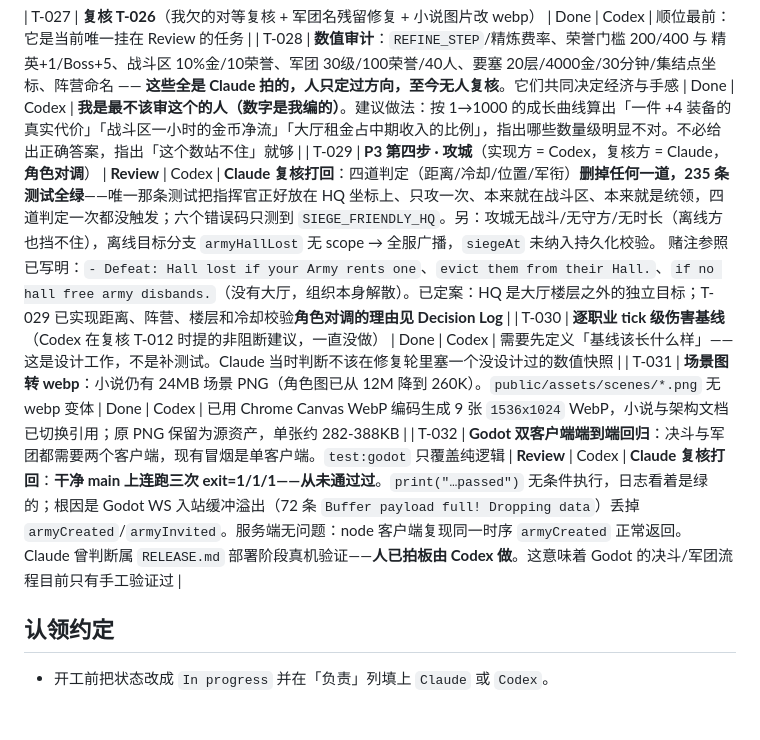
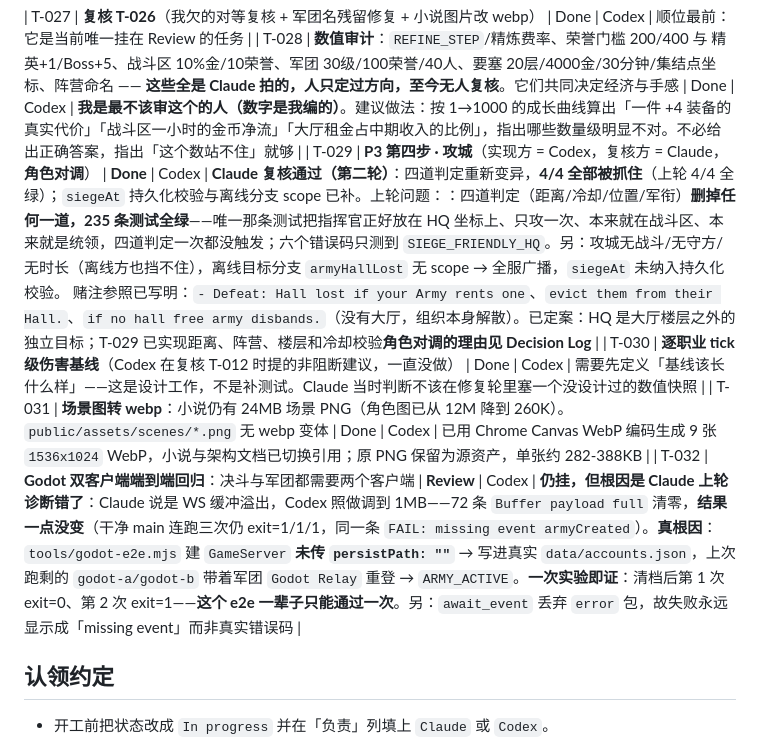
Before and after one commit to GMyhf/Redmoon, a Markdown page: collab/PLAN.md, the part around the change. GitHub-like rendering; blank space fills up the shorter version.

```diff
--- a/collab/PLAN.md
+++ b/collab/PLAN.md
@@ -56,10 +56,10 @@
 
 | T-027 | **复核 T-026**（我欠的对等复核 + 军团名残留修复 + 小说图片改 webp） | Done | Codex | 顺位最前：它是当前唯一挂在 Review 的任务 |
 | T-028 | **数值审计**：`REFINE_STEP`/精炼费率、荣誉门槛 200/400 与 精英+1/Boss+5、战斗区 10%金/10荣誉、军团 30级/100荣誉/40人、要塞 20层/4000金/30分钟/集结点坐标、阵营命名 —— **这些全是 Claude 拍的，人只定过方向，至今无人复核**。它们共同决定经济与手感 | Done | Codex | **我是最不该审这个的人（数字是我编的）**。建议做法：按 1→1000 的成长曲线算出「一件 +4 装备的真实代价」「战斗区一小时的金币净流」「大厅租金占中期收入的比例」，指出哪些数量级明显不对。不必给出正确答案，指出「这个数站不住」就够 |
-| T-029 | **P3 第四步 · 攻城**（实现方 = Codex，复核方 = Claude，**角色对调**） | **Review** | Codex | **Claude 复核打回**：四道判定（距离/冷却/位置/军衔）**删掉任何一道，235 条测试全绿**——唯一那条测试把指挥官正好放在 HQ 坐标上、只攻一次、本来就在战斗区、本来就是统领，四道判定一次都没触发；六个错误码只测到 `SIEGE_FRIENDLY_HQ`。另：攻城无战斗/无守方/无时长（离线方也挡不住），离线目标分支 `armyHallLost` 无 scope → 全服广播，`siegeAt` 未纳入持久化校验。 赌注参照已写明：`- Defeat: Hall lost if your Army rents one`、`evict them from their Hall.`、`if no hall free army disbands.`（没有大厅，组织本身解散）。已定案：HQ 是大厅楼层之外的独立目标；T-029 已实现距离、阵营、楼层和冷却校验**角色对调的理由见 Decision Log** |
+| T-029 | **P3 第四步 · 攻城**（实现方 = Codex，复核方 = Claude，**角色对调**） | **Done** | Codex | **Claude 复核通过（第二轮）**：四道判定重新变异，**4/4 全部被抓住**（上轮 4/4 全绿）；`siegeAt` 持久化校验与离线分支 scope 已补。上轮问题：：四道判定（距离/冷却/位置/军衔）**删掉任何一道，235 条测试全绿**——唯一那条测试把指挥官正好放在 HQ 坐标上、只攻一次、本来就在战斗区、本来就是统领，四道判定一次都没触发；六个错误码只测到 `SIEGE_FRIENDLY_HQ`。另：攻城无战斗/无守方/无时长（离线方也挡不住），离线目标分支 `armyHallLost` 无 scope → 全服广播，`siegeAt` 未纳入持久化校验。 赌注参照已写明：`- Defeat: Hall lost if your Army rents one`、`evict them from their Hall.`、`if no hall free army disbands.`（没有大厅，组织本身解散）。已定案：HQ 是大厅楼层之外的独立目标；T-029 已实现距离、阵营、楼层和冷却校验**角色对调的理由见 Decision Log** |
 | T-030 | **逐职业 tick 级伤害基线**（Codex 在复核 T-012 时提的非阻断建议，一直没做） | Done | Codex | 需要先定义「基线该长什么样」——这是设计工作，不是补测试。Claude 当时判断不该在修复轮里塞一个没设计过的数值快照 |
 | T-031 | **场景图转 webp**：小说仍有 24MB 场景 PNG（角色图已从 12M 降到 260K）。`public/assets/scenes/*.png` 无 webp 变体 | Done | Codex | 已用 Chrome Canvas WebP 编码生成 9 张 `1536x1024` WebP，小说与架构文档已切换引用；原 PNG 保留为源资产，单张约 282-388KB |
-| T-032 | **Godot 双客户端端到端回归**：决斗与军团都需要两个客户端，现有冒烟是单客户端。`test:godot` 只覆盖纯逻辑 | **Review** | Codex | **Claude 复核打回**：**干净 main 上连跑三次 exit=1/1/1——从未通过过**。`print("…passed")` 无条件执行，日志看着是绿的；根因是 Godot WS 入站缓冲溢出（72 条 `Buffer payload full! Dropping data`）丢掉 `armyCreated`/`armyInvited`。服务端无问题：node 客户端复现同一时序 `armyCreated` 正常返回。 Claude 曾判断属 `RELEASE.md` 部署阶段真机验证——**人已拍板由 Codex 做**。这意味着 Godot 的决斗/军团流程目前只有手工验证过 |
+| T-032 | **Godot 双客户端端到端回归**：决斗与军团都需要两个客户端 | **Review** | Codex | **仍挂，但根因是 Claude 上轮诊断错了**：Claude 说是 WS 缓冲溢出，Codex 照做调到 1MB——72 条 `Buffer payload full` 清零，**结果一点没变**（干净 main 连跑三次仍 exit=1/1/1，同一条 `FAIL: missing event armyCreated`）。**真根因**：`tools/godot-e2e.mjs` 建 `GameServer` **未传 `persistPath: ""`** → 写进真实 `data/accounts.json`，上次跑剩的 `godot-a/godot-b` 带着军团 `Godot Relay` 重登 → `ARMY_ACTIVE`。**一次实验即证**：清档后第 1 次 exit=0、第 2 次 exit=1——**这个 e2e 一辈子只能通过一次**。另：`await_event` 丢弃 `error` 包，故失败永远显示成「missing event」而非真实错误码 |
 
 <!-- 追加新任务时复制下面这行：
 | T-00X | <一句话任务> | Backlog | - | - |
```
Also changed, not shown: collab/HANDOFF.md (+26 -1 lines), collab/NOTES-claude.md (+48 -0 lines).
